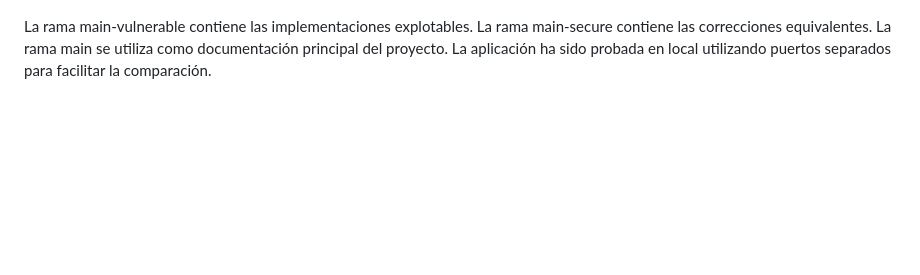
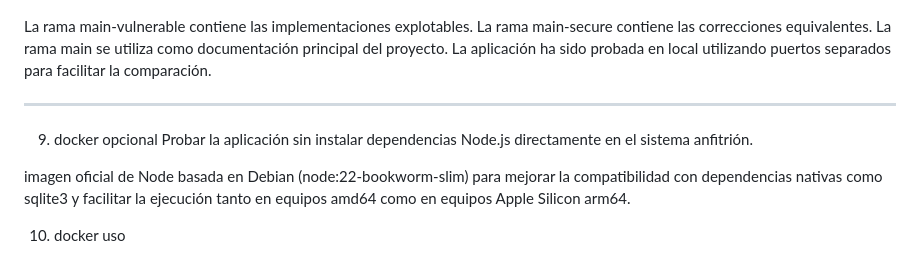
Before and after one commit to Shaston/AC1_euVWA_JCT, a Markdown page: README.md, the part around the change. GitHub-like rendering; blank space fills up the shorter version.

Commit message:
Update README.md
pendiente de preparar docker y ver si funciona

```diff
--- a/README.md
+++ b/README.md
@@ -452,3 +452,12 @@ La rama main-vulnerable contiene las implementaciones explotables.
 La rama main-secure contiene las correcciones equivalentes.
 La rama main se utiliza como documentación principal del proyecto.
 La aplicación ha sido probada en local utilizando puertos separados para facilitar la comparación.
+
+---
+
+9. docker opcional
+Probar la aplicación sin instalar dependencias Node.js directamente en el sistema anfitrión.
+
+imagen oficial de Node basada en Debian (node:22-bookworm-slim) para mejorar la compatibilidad con dependencias nativas como sqlite3 y facilitar la ejecución tanto en equipos amd64 como en equipos Apple Silicon arm64.
+
+10. docker uso
```
